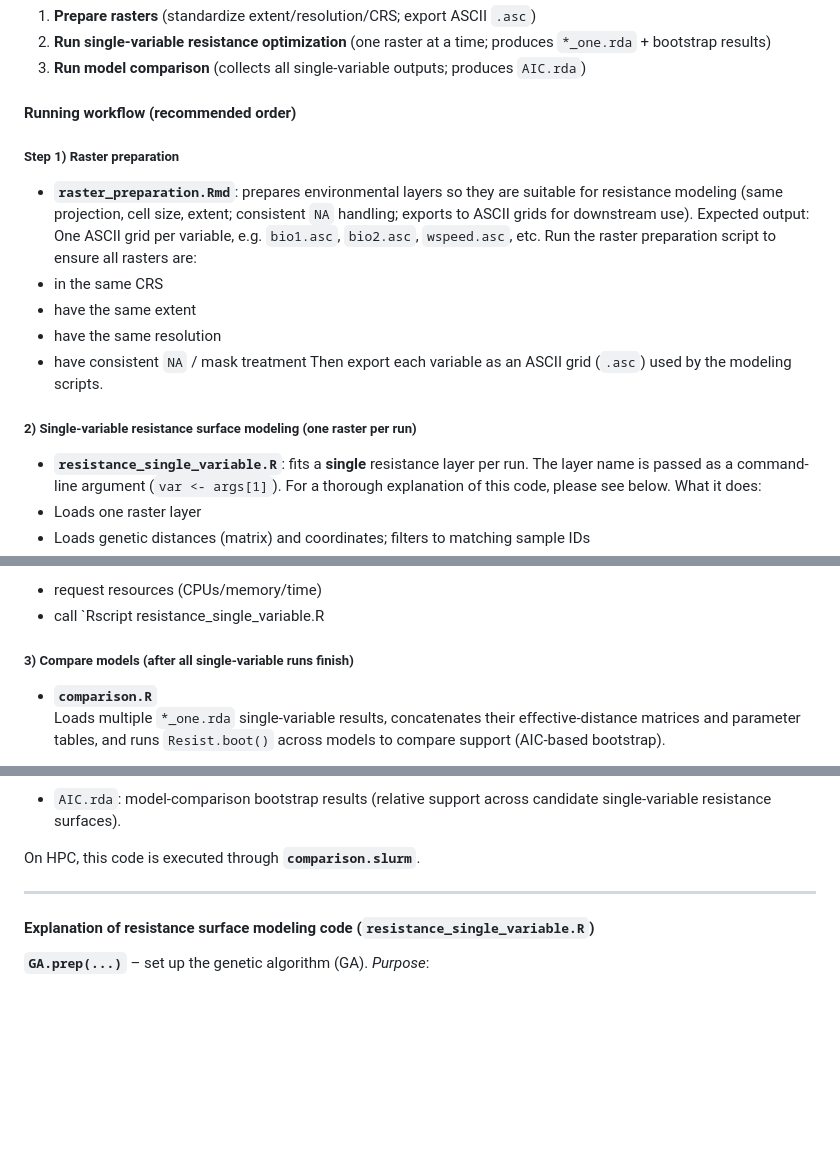
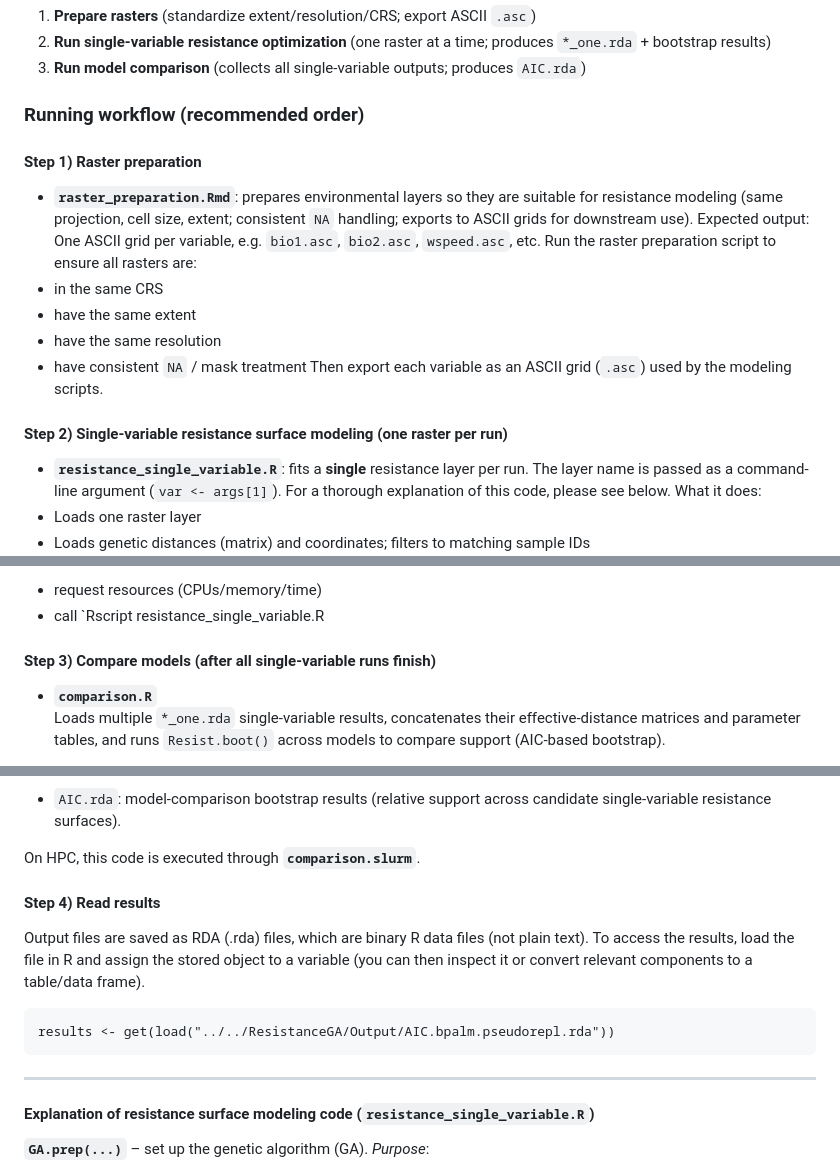
Before and after one commit to sonisarm/landgen-multisp, a Markdown page: resistance surface modeling/readme.md, 3 parts joined by grey strips. GitHub-like rendering; blank space fills up the shorter version.

````diff
--- a/resistance surface modeling/readme.md
+++ b/resistance surface modeling/readme.md
@@ -8,9 +8,9 @@ The typical execution order is:
 2. **Run single-variable resistance optimization** (one raster at a time; produces `*_one.rda` + bootstrap results)
 3. **Run model comparison** (collects all single-variable outputs; produces `AIC.rda`)
 
-#### Running workflow (recommended order)
+### Running workflow (recommended order)
 
-##### Step 1) Raster preparation
+#### Step 1) Raster preparation
 - **`raster_preparation.Rmd`**: prepares environmental layers so they are suitable for resistance modeling (same projection, cell size, extent; consistent `NA` handling; exports to ASCII grids for downstream use). Expected output: One ASCII grid per variable, e.g. `bio1.asc`, `bio2.asc`, `wspeed.asc`, etc.
 Run the raster preparation script to ensure all rasters are:
 - in the same CRS
@@ -19,7 +19,7 @@ Run the raster preparation script to ensure all rasters are:
 - have consistent `NA` / mask treatment
 Then export each variable as an ASCII grid (`.asc`) used by the modeling scripts.
 
-##### 2) Single-variable resistance surface modeling (one raster per run)
+#### Step 2) Single-variable resistance surface modeling (one raster per run)
 - **`resistance_single_variable.R`**: fits a **single** resistance layer per run. The layer name is passed as a command-line argument (`var <- args[1]`). For a thorough explanation of this code, please see below.
 What it does:
 - Loads one raster layer
@@ -40,7 +40,7 @@ On HPC, this code is executed through **`runsingle.slurm`**, which should:
 - request resources (CPUs/memory/time)
 - call `Rscript resistance_single_variable.R <var>
 
-##### 3) Compare models (after all single-variable runs finish)
+#### Step 3) Compare models (after all single-variable runs finish)
 - **`comparison.R`**
   Loads multiple `*_one.rda` single-variable results, concatenates their effective-distance matrices and parameter tables, and runs `Resist.boot()` across models to compare support (AIC-based bootstrap).
 
@@ -56,6 +56,15 @@ On HPC, this code is executed through **`runsingle.slurm`**, which should:
 - `AIC.rda`: model-comparison bootstrap results (relative support across candidate single-variable resistance surfaces).
 
 On HPC, this code is executed through **`comparison.slurm`**.
+
+
+#### Step 4) Read results
+Output files are saved as RDA (.rda) files, which are binary R data files (not plain text). To access the results, load the file in R and assign the stored object to a variable (you can then inspect it or convert relevant components to a table/data frame).
+```
+results <- get(load("../../ResistanceGA/Output/AIC.bpalm.pseudorepl.rda"))
+```
+
+
 
 ---
 #### Explanation of resistance surface modeling code (`resistance_single_variable.R`)
````
